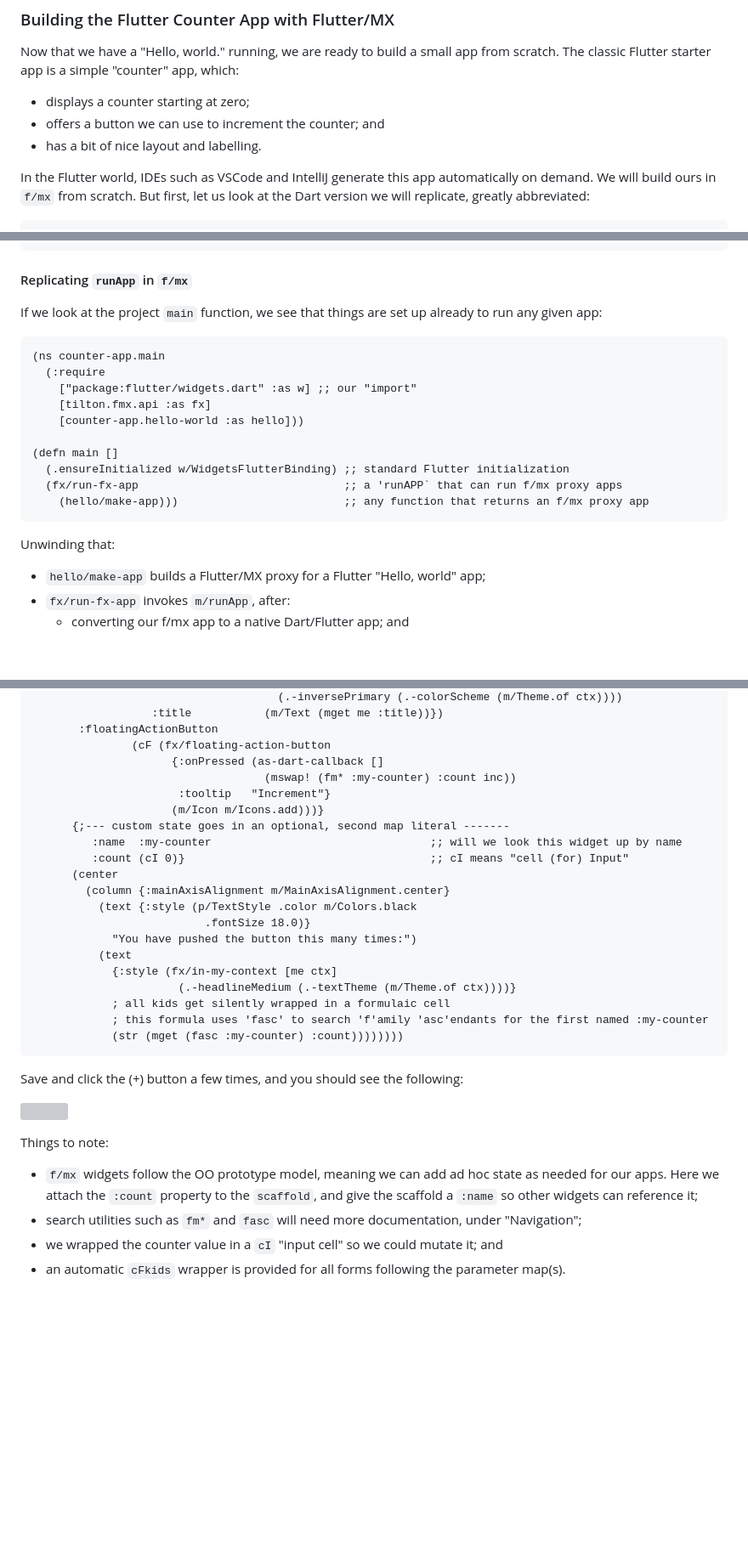
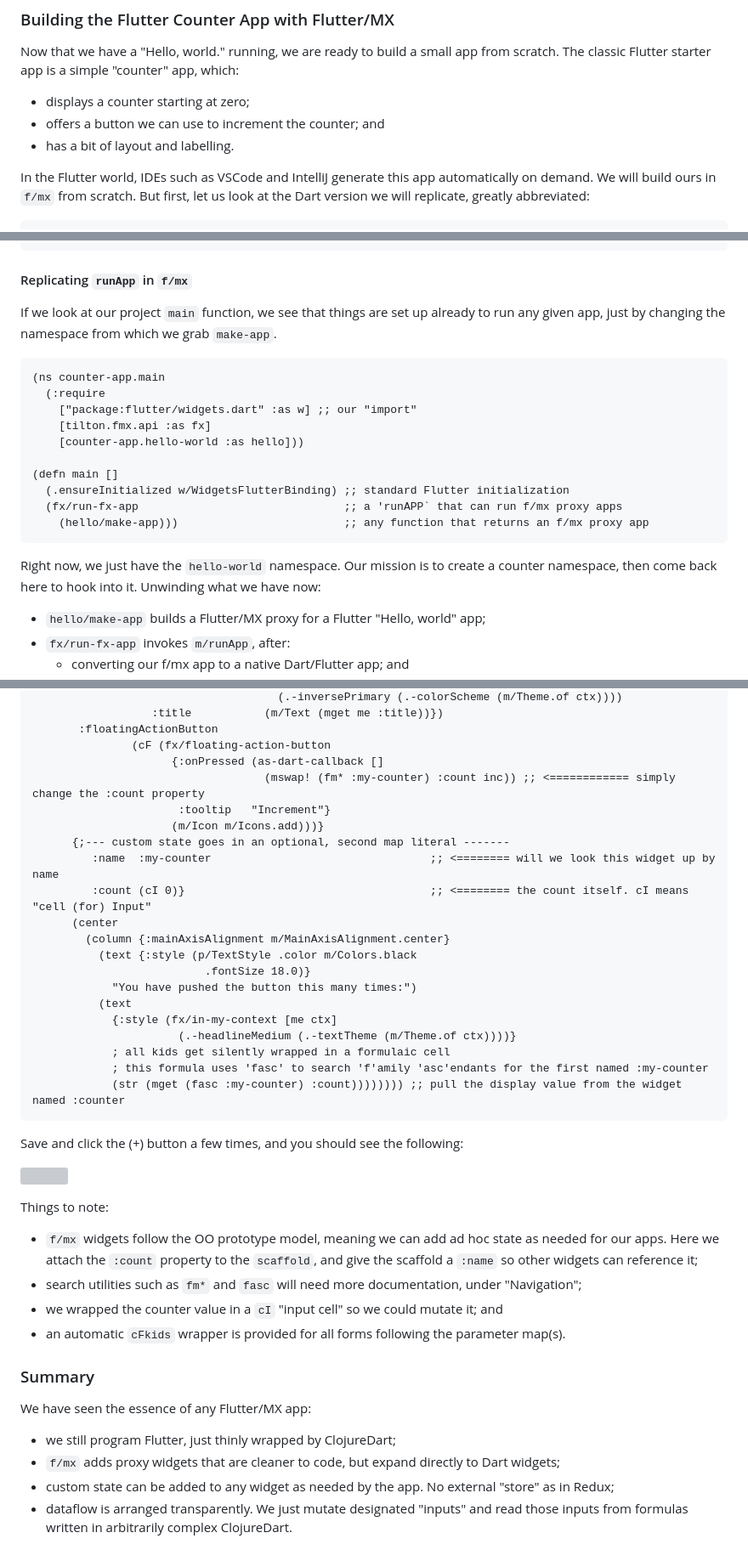
Before and after one commit to kennytilton/flutter-mx-starter, a Markdown page: doc/counter-app.md, 3 parts joined by grey strips. Shown: that part at 85% size. GitHub-like rendering; blank space fills up the shorter version; grey boxes are pictures that could not be loaded.

````diff
--- a/doc/counter-app.md
+++ b/doc/counter-app.md
@@ -3,7 +3,7 @@
 Now that we have a "Hello, world." running, we are ready to build a small app from scratch. The classic Flutter starter app is a simple "counter" app, which:
 * displays a counter starting at zero;
 * offers a button we can use to increment the counter; and
-* has a bit of nice layout and labelling.
+* has a bit of layout and labelling.
 
 In the Flutter world, IDEs such as VSCode and IntelliJ generate this app automatically on demand. We will build ours in `f/mx` from scratch. But first, let us look at the Dart version we will replicate, greatly abbreviated:
 ```dart
@@ -31,7 +31,7 @@ class MyApp extends StatelessWidget {
 }
 ```
 #### Replicating `runApp` in `f/mx`
-If we look at the project `main` function, we see that things are set up already to run any given app:
+If we look at our project `main` function, we see that things are set up already to run any given app, just by changing the namespace from which we grab `make-app`.
 ```clojure
 (ns counter-app.main
   (:require
@@ -44,7 +44,8 @@ If we look at the project `main` function, we see that things are set up already
   (fx/run-fx-app                               ;; a 'runAPP` that can run f/mx proxy apps
     (hello/make-app)))                         ;; any function that returns an f/mx proxy app
 ```
-Unwinding that:
+Right now, we just have the `hello-world` namespace. Our mission is to create a counter namespace, then come back here to hook into it.
+Unwinding what we have now:
 * `hello/make-app` builds a Flutter/MX proxy for a Flutter "Hello, world" app;
 * `fx/run-fx-app` invokes `m/runApp`, after:
   * converting our f/mx app to a native Dart/Flutter app; and
@@ -196,12 +199,12 @@ All that can be found in the new version of `make-app`, below. Check the comment
        :floatingActionButton
                (cF (fx/floating-action-button
                      {:onPressed (as-dart-callback []
-                                   (mswap! (fm* :my-counter) :count inc))
+                                   (mswap! (fm* :my-counter) :count inc)) ;; <============ simply change the :count property
                       :tooltip   "Increment"}
                      (m/Icon m/Icons.add)))}
       {;--- custom state goes in an optional, second map literal -------
-         :name  :my-counter                                 ;; will we look this widget up by name
-         :count (cI 0)}                                     ;; cI means "cell (for) Input"
+         :name  :my-counter                                 ;; <======== will we look this widget up by name
+         :count (cI 0)}                                     ;; <======== the count itself. cI means "cell (for) Input"
       (center
         (column {:mainAxisAlignment m/MainAxisAlignment.center}
           (text {:style (p/TextStyle .color m/Colors.black
@@ -212,7 +215,7 @@ All that can be found in the new version of `make-app`, below. Check the comment
                       (.-headlineMedium (.-textTheme (m/Theme.of ctx))))}
             ; all kids get silently wrapped in a formulaic cell
             ; this formula uses 'fasc' to search 'f'amily 'asc'endants for the first named :my-counter
-            (str (mget (fasc :my-counter) :count))))))))
+            (str (mget (fasc :my-counter) :count)))))))) ;; pull the display value from the widget named :counter
 ```
 Save and click the (+) button a few times, and you should see the following:
 
@@ -224,3 +227,10 @@ Things to note:
 * search utilities such as `fm*` and `fasc` will need more documentation, under "Navigation";
 * we wrapped the counter value in a `cI` "input cell" so we could mutate it; and
 * an automatic `cFkids` wrapper is provided for all forms following the parameter map(s).
+
+### Summary
+We have seen the essence of any Flutter/MX app:
+* we still program Flutter, just thinly wrapped by ClojureDart;
+* `f/mx` adds proxy widgets that are cleaner to code, but expand directly to Dart widgets;
+* custom state can be added to any widget as needed by the app. No external "store" as in Redux;
+* dataflow is arranged transparently. We just mutate designated "inputs" and read those inputs from formulas written in arbitrarily complex ClojureDart.
````
Also changed, not shown: other parts of doc/counter-app.md (+4 -2 lines).
